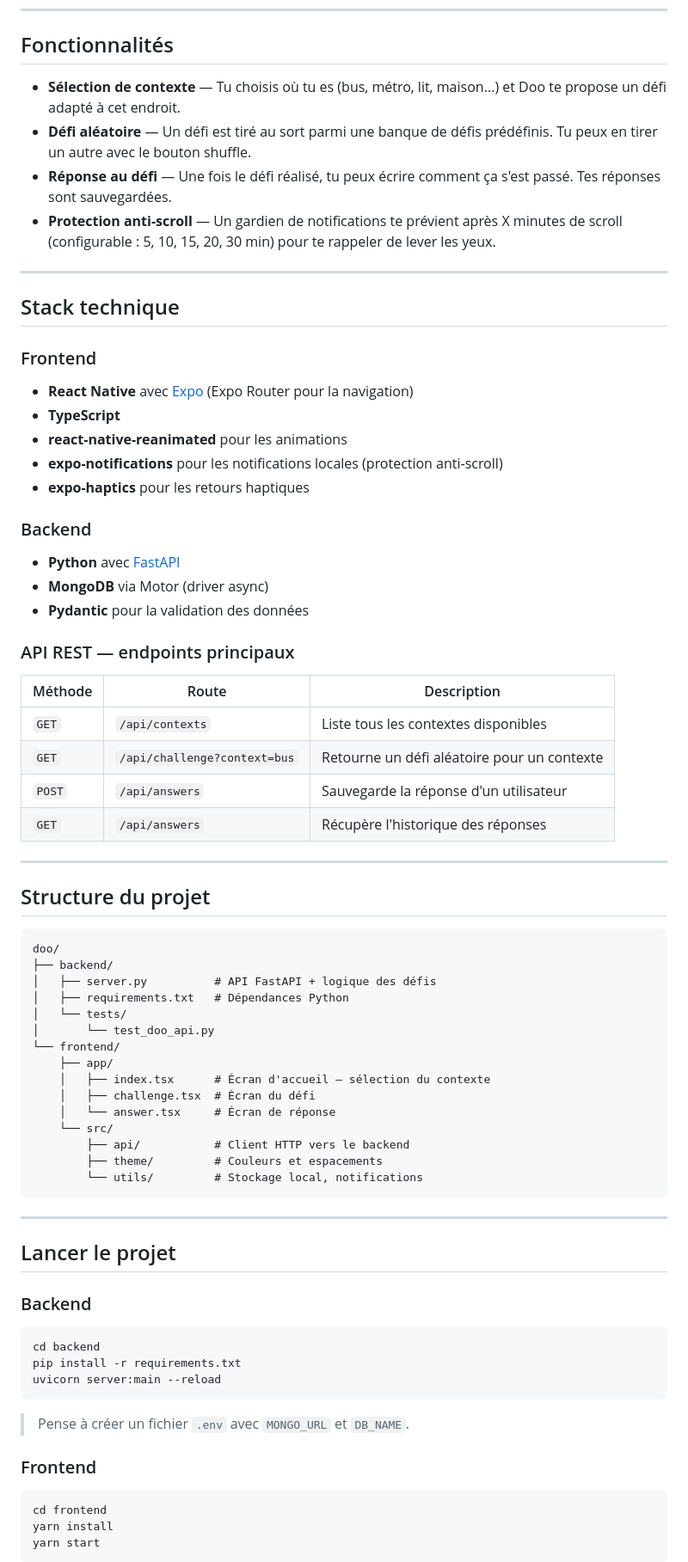
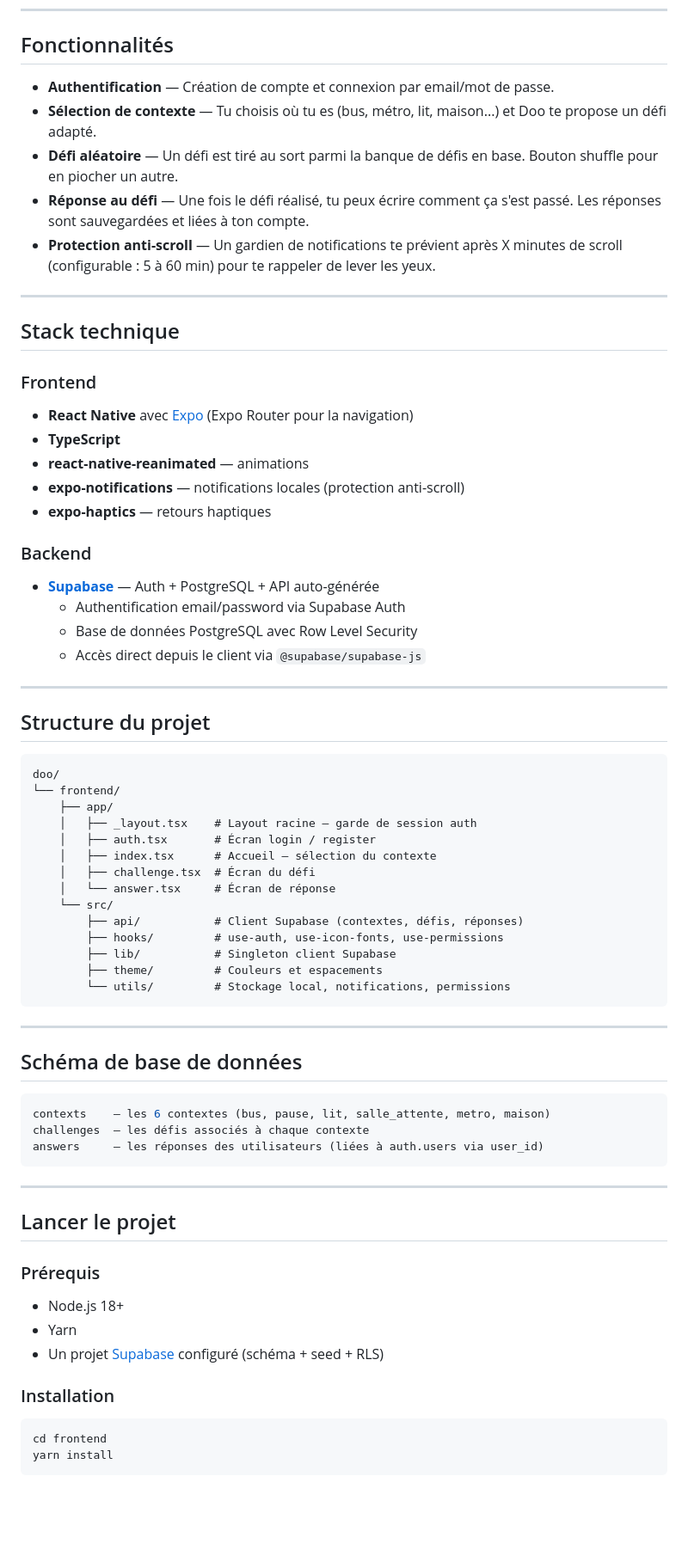
Before and after one commit to KerdanetYvan/nms-app, a Markdown page: README.md, the part around one of its changes. Shown at 86% size. Rendered like a GitHub page; blank space fills up the shorter version.

Commit message:
docs: rewrite README, add CHANGELOG and CLAUDE.md

````diff
--- a/README.md
+++ b/README.md
@@ -8,10 +8,11 @@ Au lieu de scroller sans fin, Doo t'invite à observer, bouger et interagir avec
 
 ## Fonctionnalités
 
-- **Sélection de contexte** — Tu choisis où tu es (bus, métro, lit, maison...) et Doo te propose un défi adapté à cet endroit.
-- **Défi aléatoire** — Un défi est tiré au sort parmi une banque de défis prédéfinis. Tu peux en tirer un autre avec le bouton shuffle.
-- **Réponse au défi** — Une fois le défi réalisé, tu peux écrire comment ça s'est passé. Tes réponses sont sauvegardées.
-- **Protection anti-scroll** — Un gardien de notifications te prévient après X minutes de scroll (configurable : 5, 10, 15, 20, 30 min) pour te rappeler de lever les yeux.
+- **Authentification** — Création de compte et connexion par email/mot de passe.
+- **Sélection de contexte** — Tu choisis où tu es (bus, métro, lit, maison...) et Doo te propose un défi adapté.
+- **Défi aléatoire** — Un défi est tiré au sort parmi la banque de défis en base. Bouton shuffle pour en piocher un autre.
+- **Réponse au défi** — Une fois le défi réalisé, tu peux écrire comment ça s'est passé. Les réponses sont sauvegardées et liées à ton compte.
+- **Protection anti-scroll** — Un gardien de notifications te prévient après X minutes de scroll (configurable : 5 à 60 min) pour te rappeler de lever les yeux.
 
 ---
 
@@ -20,23 +21,16 @@ Au lieu de scroller sans fin, Doo t'invite à observer, bouger et interagir avec
 ### Frontend
 - **React Native** avec [Expo](https://expo.dev/) (Expo Router pour la navigation)
 - **TypeScript**
-- **react-native-reanimated** pour les animations
-- **expo-notifications** pour les notifications locales (protection anti-scroll)
-- **expo-haptics** pour les retours haptiques
+- **react-native-reanimated** — animations
+- **expo-notifications** — notifications locales (protection anti-scroll)
+- **expo-haptics** — retours haptiques
 
 ### Backend
-- **Python** avec [FastAPI](https://fastapi.tiangolo.com/)
-- **MongoDB** via Motor (driver async)
-- **Pydantic** pour la validation des données
 
-### API REST — endpoints principaux
-
-| Méthode | Route | Description |
-|---------|-------|-------------|
-| `GET` | `/api/contexts` | Liste tous les contextes disponibles |
-| `GET` | `/api/challenge?context=bus` | Retourne un défi aléatoire pour un contexte |
-| `POST` | `/api/answers` | Sauvegarde la réponse d'un utilisateur |
-| `GET` | `/api/answers` | Récupère l'historique des réponses |
+- **[Supabase](https://supabase.com/)** — Auth + PostgreSQL + API auto-générée
+  - Authentification email/password via Supabase Auth
+  - Base de données PostgreSQL avec Row Level Security
+  - Accès direct depuis le client via `@supabase/supabase-js`
 
 ---
 
@@ -44,37 +38,42 @@ Au lieu de scroller sans fin, Doo t'invite à observer, bouger et interagir avec
 
 ```
 doo/
-├── backend/
-│   ├── server.py          # API FastAPI + logique des défis
-│   ├── requirements.txt   # Dépendances Python
-│   └── tests/
-│       └── test_doo_api.py
 └── frontend/
     ├── app/
-    │   ├── index.tsx      # Écran d'accueil — sélection du contexte
+    │   ├── _layout.tsx    # Layout racine — garde de session auth
+    │   ├── auth.tsx       # Écran login / register
+    │   ├── index.tsx      # Accueil — sélection du contexte
     │   ├── challenge.tsx  # Écran du défi
     │   └── answer.tsx     # Écran de réponse
     └── src/
-        ├── api/           # Client HTTP vers le backend
+        ├── api/           # Client Supabase (contextes, défis, réponses)
+        ├── hooks/         # use-auth, use-icon-fonts, use-permissions
+        ├── lib/           # Singleton client Supabase
         ├── theme/         # Couleurs et espacements
-        └── utils/         # Stockage local, notifications
+        └── utils/         # Stockage local, notifications, permissions
+```
+
+---
+
+## Schéma de base de données
+
+```sql
+contexts    — les 6 contextes (bus, pause, lit, salle_attente, metro, maison)
+challenges  — les défis associés à chaque contexte
+answers     — les réponses des utilisateurs (liées à auth.users via user_id)
 ```
 
 ---
 
 ## Lancer le projet
 
-### Backend
+### Prérequis
 
-```bash
-cd backend
-pip install -r requirements.txt
-uvicorn server:main --reload
-```
+- Node.js 18+
+- Yarn
+- Un projet [Supabase](https://supabase.com/) configuré (schéma + seed + RLS)
 
-> Pense à créer un fichier `.env` avec `MONGO_URL` et `DB_NAME`.
-
-### Frontend
+### Installation
 
 ```bash
 cd frontend
````
Also changed, not shown: other parts of README.md (+41 -1 lines), CHANGELOG.md (added, +24 -0 lines), CLAUDE.md (added, +199 -0 lines).
